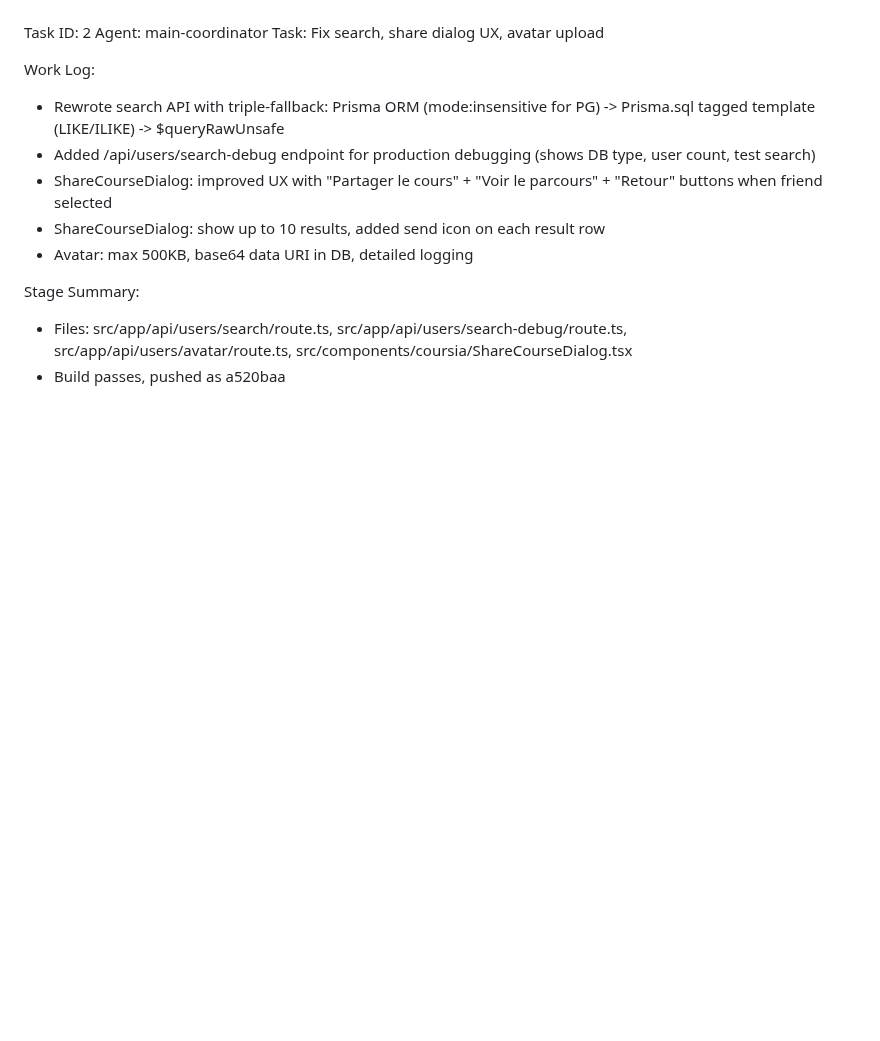
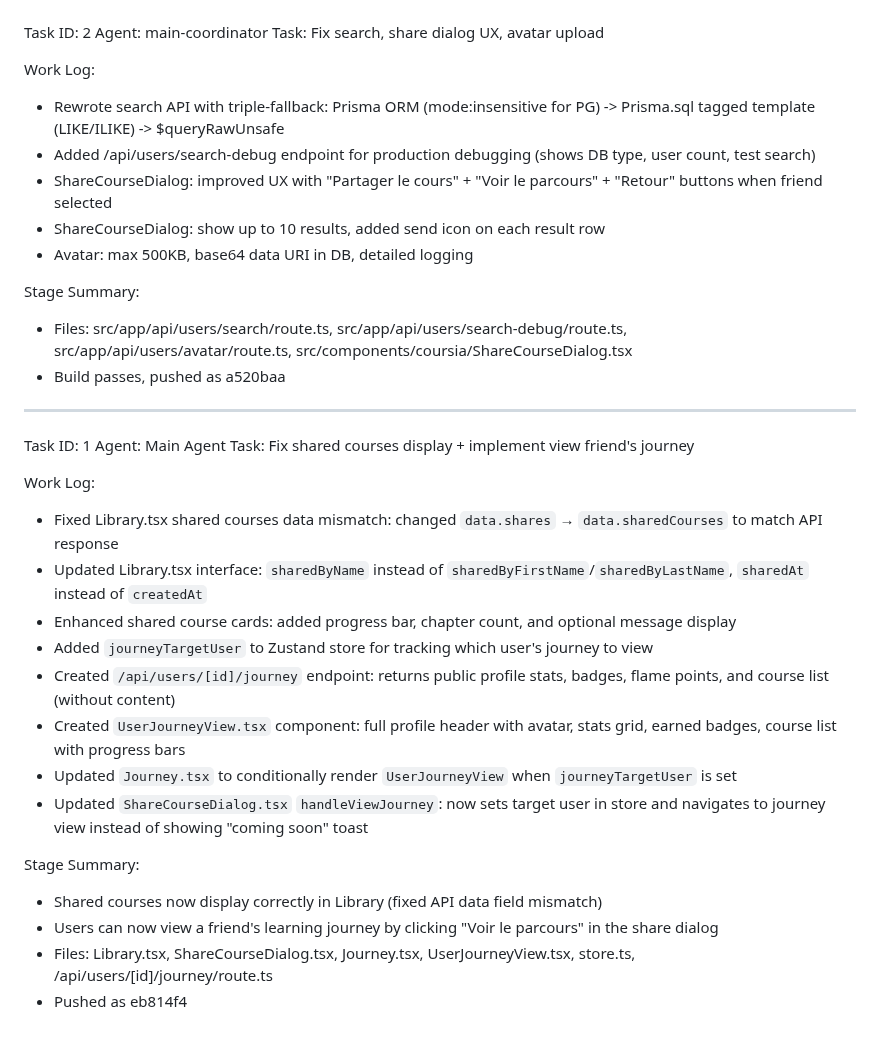
Before and after one commit to chriserwin449-svg/coursia-, a Markdown page: worklog.md, the part around the change. Rendered like a GitHub page; blank space fills up the shorter version.

Commit message:
752b139d-2b95-41fd-9ded-e53a6175a847

```diff
--- a/worklog.md
+++ b/worklog.md
@@ -197,3 +197,24 @@ Work Log:
 Stage Summary:
 - Files: src/app/api/users/search/route.ts, src/app/api/users/search-debug/route.ts, src/app/api/users/avatar/route.ts, src/components/coursia/ShareCourseDialog.tsx
 - Build passes, pushed as a520baa
+
+---
+Task ID: 1
+Agent: Main Agent
+Task: Fix shared courses display + implement view friend's journey
+
+Work Log:
+- Fixed Library.tsx shared courses data mismatch: changed `data.shares` → `data.sharedCourses` to match API response
+- Updated Library.tsx interface: `sharedByName` instead of `sharedByFirstName`/`sharedByLastName`, `sharedAt` instead of `createdAt`
+- Enhanced shared course cards: added progress bar, chapter count, and optional message display
+- Added `journeyTargetUser` to Zustand store for tracking which user's journey to view
+- Created `/api/users/[id]/journey` endpoint: returns public profile stats, badges, flame points, and course list (without content)
+- Created `UserJourneyView.tsx` component: full profile header with avatar, stats grid, earned badges, course list with progress bars
+- Updated `Journey.tsx` to conditionally render `UserJourneyView` when `journeyTargetUser` is set
+- Updated `ShareCourseDialog.tsx` `handleViewJourney`: now sets target user in store and navigates to journey view instead of showing "coming soon" toast
+
+Stage Summary:
+- Shared courses now display correctly in Library (fixed API data field mismatch)
+- Users can now view a friend's learning journey by clicking "Voir le parcours" in the share dialog
+- Files: Library.tsx, ShareCourseDialog.tsx, Journey.tsx, UserJourneyView.tsx, store.ts, /api/users/[id]/journey/route.ts
+- Pushed as eb814f4
```
